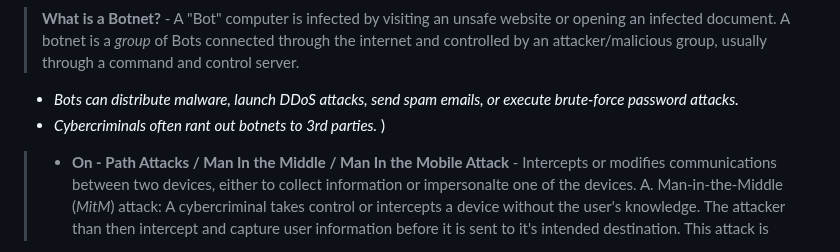
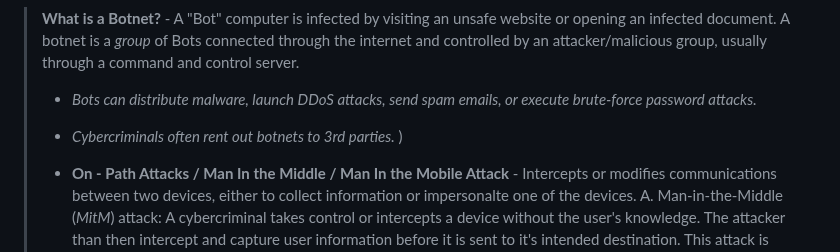
Before and after one commit to conie151/conie151.github.io, a Markdown page: posts/Notes/CH1TheAbsoluteBeginner'sGuideToCybersecurity.md, the part around the change. Rendered like a GitHub page.

```diff
--- a/posts/Notes/CH1TheAbsoluteBeginner'sGuideToCybersecurity.md
+++ b/posts/Notes/CH1TheAbsoluteBeginner'sGuideToCybersecurity.md
@@ -226,8 +226,8 @@ Companies who have had their data breached within the database could have instea
 >    C. The attacker will instruct the handler system to make the botnet of zombies to carry out a DDoS attack, sending an overloading amount of requests to a system. This causes it to ultimately crash.
 
 >**What is a Botnet?** - A "Bot" computer is infected by visiting an unsafe website or opening an infected document. A botnet is a _group_ of Bots connected through the internet and controlled by an attacker/malicious group, usually through a command and control server.
-- _Bots can distribute malware, launch DDoS attacks, send spam emails, or execute brute-force password attacks._
-- _Cybercriminals often rant out botnets to 3rd parties._ )
+>- _Bots can distribute malware, launch DDoS attacks, send spam emails, or execute brute-force password attacks._
+>- _Cybercriminals often rent out botnets to 3rd parties._ )
 >
 > - **On - Path Attacks / Man In the Middle / Man In the Mobile Attack** - Intercepts or modifies communications between two devices, either to collect information or impersonalte one of the devices.
 >    A. Man-in-the-Middle (_MitM_) attack: A cybercriminal takes control or intercepts a device without the user's knowledge. The attacker than then intercept and capture user information before it is sent to it's intended destination. This attack is often used to steal financial infromation. Many types of malware exists that posses MitM atack capablities.
```
